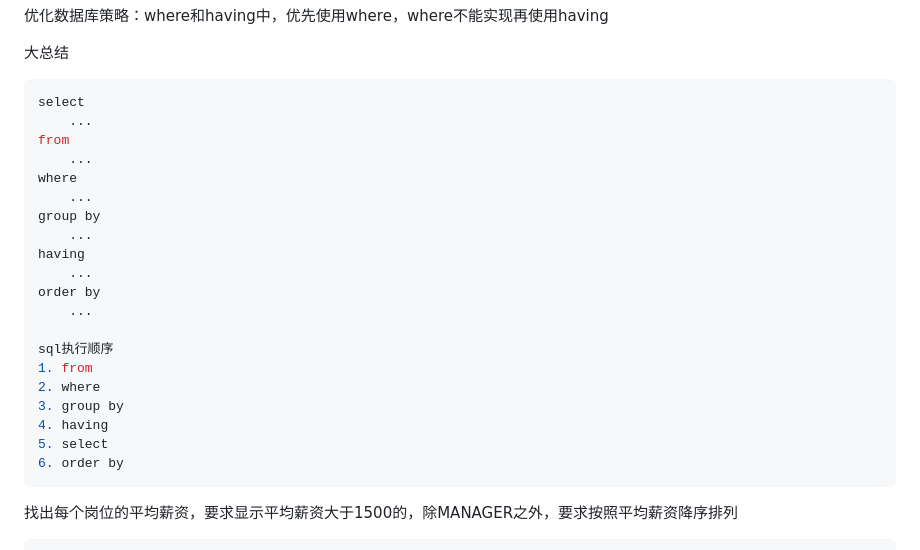
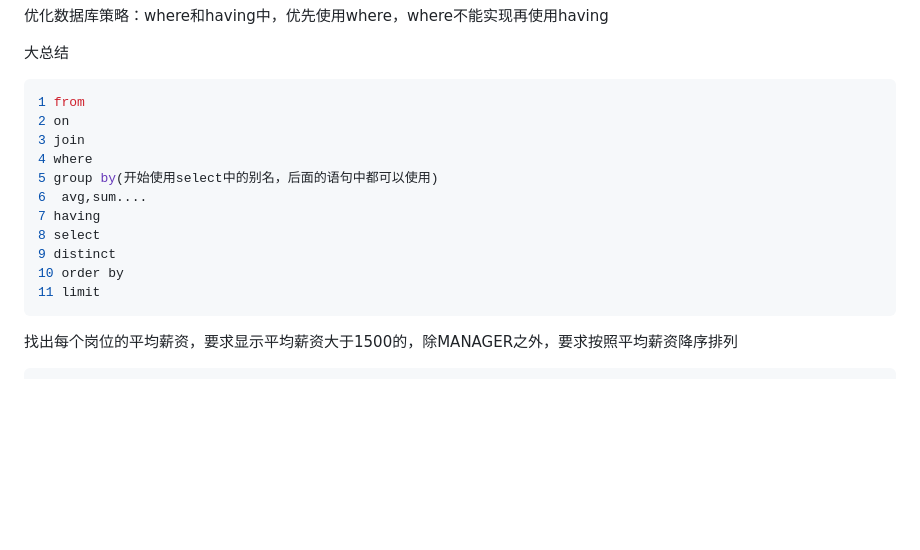
Before and after one commit to more1than/my_study_repo, a Markdown page: MySQL/13_分组查询（重要）.md, the part around the change. Drawn GitHub-style; blank space fills up the shorter version.

````diff
--- a/MySQL/13_分组查询（重要）.md
+++ b/MySQL/13_分组查询（重要）.md
@@ -105,26 +105,17 @@ select depton, max(sal) from tb_student group by depton having max(sal) > 3000;
 大总结
 
 ```sql
-select
-	...
-from
-	...
-where
-	...
-group by
-	...
-having
-	...
-order by
-	...
-
-sql执行顺序
-1. from
-2. where
-3. group by
-4. having
-5. select
-6. order by
+1 from
+2 on
+3 join
+4 where
+5 group by(开始使用select中的别名，后面的语句中都可以使用)
+6  avg,sum....
+7 having
+8 select
+9 distinct
+10 order by
+11 limit
 ```
 
 
````
Also changed, not shown: MySQL/49_解题.md (added, +14 -0 lines).
